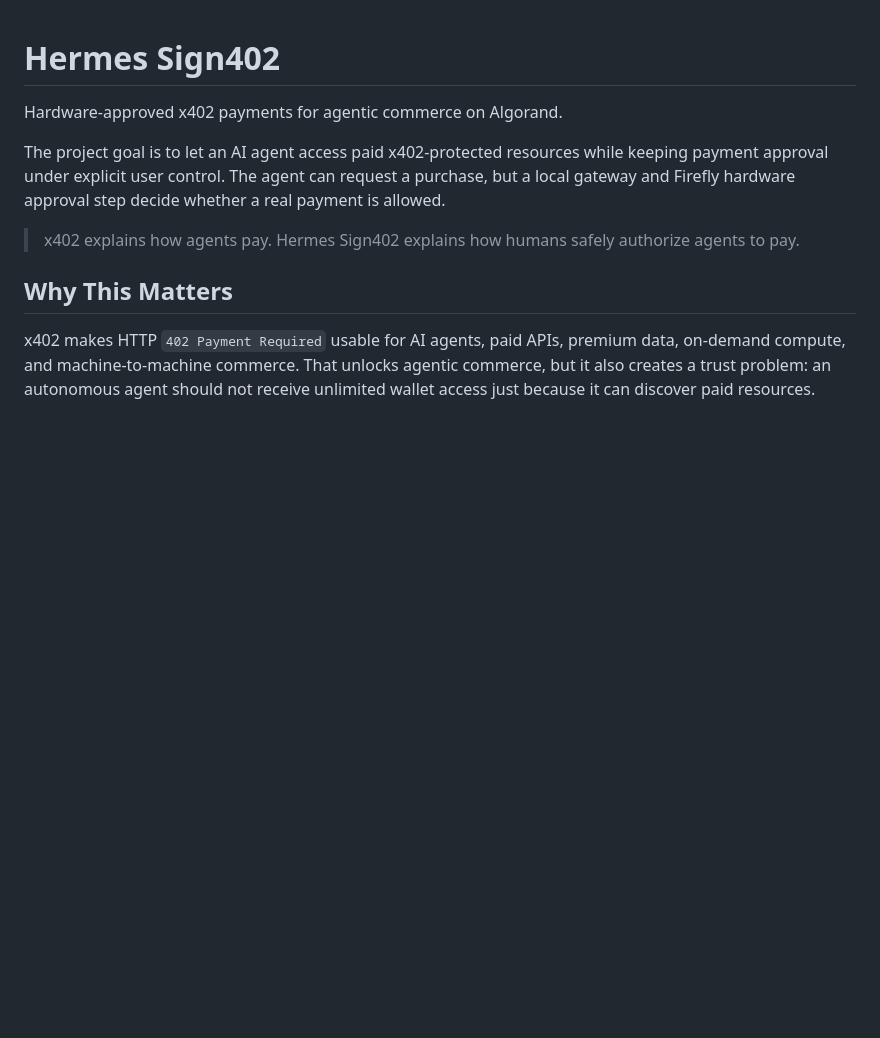
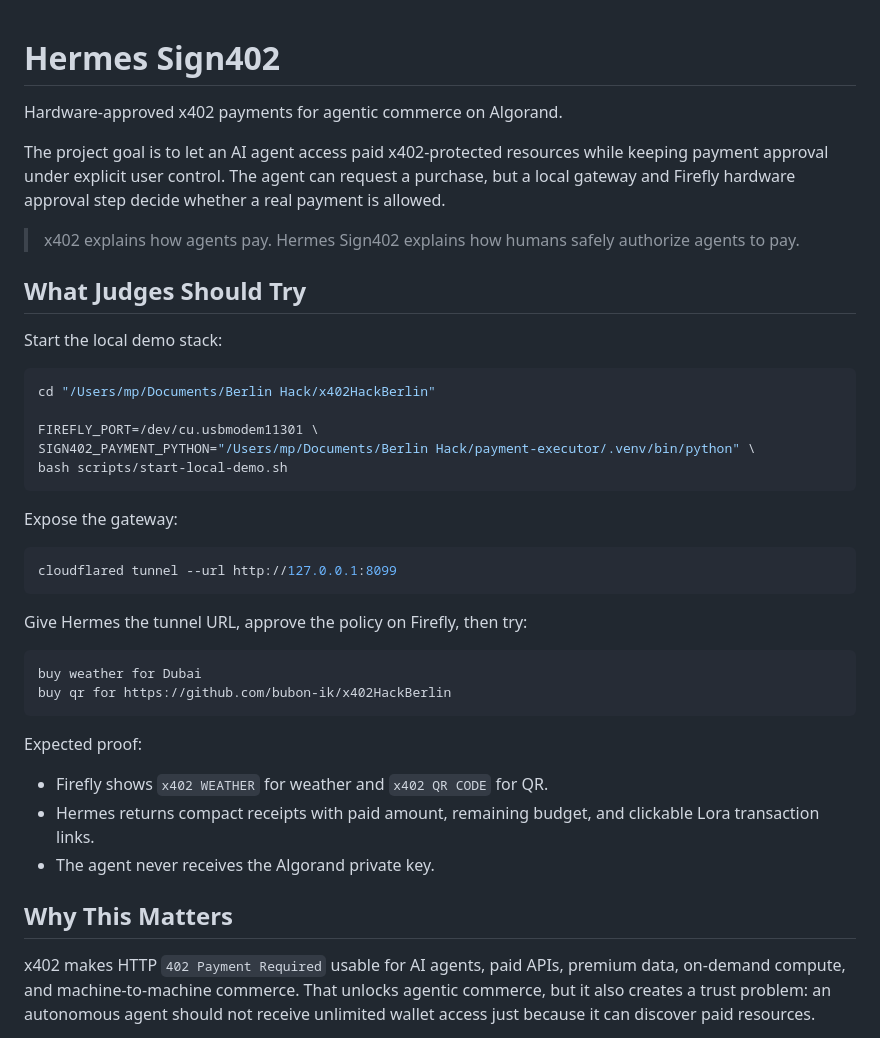
Before and after one commit to bubon-ik/x402HackBerlin, a Markdown page: README.md, the part around the change. Rendered like a GitHub page; blank space fills up the shorter version.

Commit message:
Polish submission demo instructions

````diff
--- a/README.md
+++ b/README.md
@@ -5,6 +5,37 @@ Hardware-approved x402 payments for agentic commerce on Algorand.
 The project goal is to let an AI agent access paid x402-protected resources while keeping payment approval under explicit user control. The agent can request a purchase, but a local gateway and Firefly hardware approval step decide whether a real payment is allowed.
 
 > x402 explains how agents pay. Hermes Sign402 explains how humans safely authorize agents to pay.
+
+## What Judges Should Try
+
+Start the local demo stack:
+
+```bash
+cd "/Users/mp/Documents/Berlin Hack/x402HackBerlin"
+
+FIREFLY_PORT=/dev/cu.usbmodem11301 \
+SIGN402_PAYMENT_PYTHON="/Users/mp/Documents/Berlin Hack/payment-executor/.venv/bin/python" \
+bash scripts/start-local-demo.sh
+```
+
+Expose the gateway:
+
+```bash
+cloudflared tunnel --url http://127.0.0.1:8099
+```
+
+Give Hermes the tunnel URL, approve the policy on Firefly, then try:
+
+```text
+buy weather for Dubai
+buy qr for https://github.com/bubon-ik/x402HackBerlin
+```
+
+Expected proof:
+
+- Firefly shows `x402 WEATHER` for weather and `x402 QR CODE` for QR.
+- Hermes returns compact receipts with paid amount, remaining budget, and clickable Lora transaction links.
+- The agent never receives the Algorand private key.
 
 ## Why This Matters
 
````
Also changed, not shown: DEMO_SCRIPT.md (+64 -12 lines).
